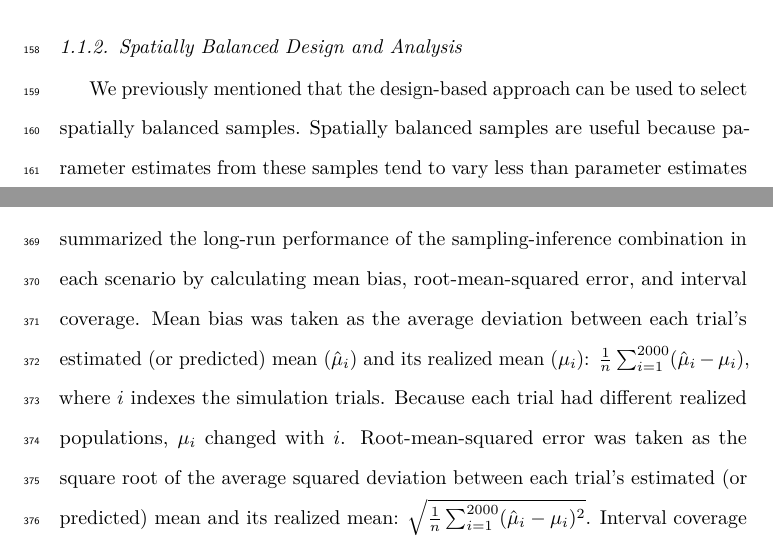
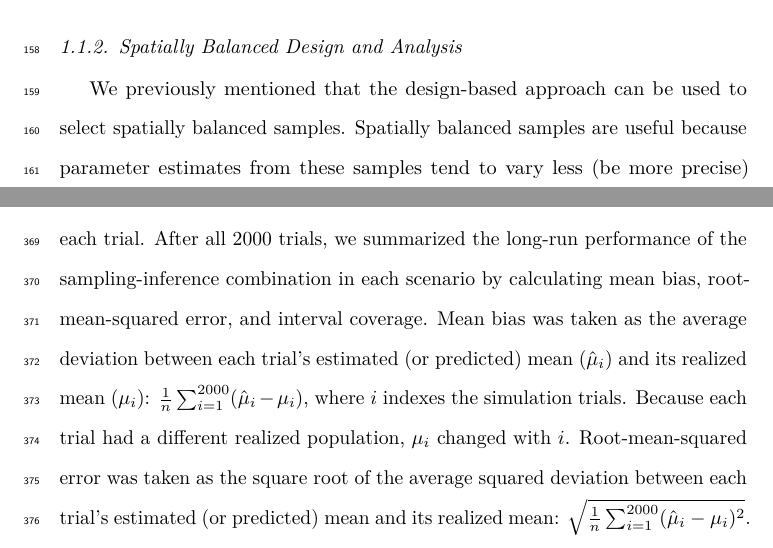
Before and after one commit to USEPA/DvMsp, a LaTeX paper (inst/manuscript/manuscript.tex): two parts of pages 6 and 17 of 33, joined at a grey line, cut so that both start at the same text. Compiled offline with pdfLaTeX.

Commit message:
minor updates

```diff
--- a/inst/manuscript/manuscript.tex
+++ b/inst/manuscript/manuscript.tex
@@ -300,5 +300,5 @@ Analysis}\label{subsec:spb_design}}
 
 We previously mentioned that the design-based approach can be used to
 select spatially balanced samples. Spatially balanced samples are useful
-because parameter estimates from these samples tend to vary less than
-parameter estimates from samples lacking spatial balance (Barabesi and
+because parameter estimates from these samples tend to vary less (be
+more precise) than parameter estimates from samples lacking spatial
@@ -648,10 +642,0 @@ realized mean were estimated (using REML) separately for each trial.
-After all 2000 trials, we summarized the long-run performance of the
-sampling-inference combination in each scenario by calculating mean
-bias, root-mean-squared error, and interval coverage. Mean bias was
-taken as the average deviation between each trial's estimated (or
-predicted) mean (\(\hat{\mu}_i\)) and its realized mean (\(\mu_i\)):
-\(\frac{1}{n}\sum_{i = 1}^{2000} (\hat{\mu}_i - \mu_i)\), where \(i\)
-indexes the simulation trials. Because each trial had different realized
-populations, \(\mu_i\) changed with \(i\). Root-mean-squared error was
-taken as the square root of the average squared deviation between each
-trial's estimated (or predicted) mean and its realized mean:
@@ -658,3 +649,14 @@ trial's estimated (or predicted) mean and its realized mean:
+for each trial. After all 2000 trials, we summarized the long-run
+performance of the sampling-inference combination in each scenario by
+calculating mean bias, root-mean-squared error, and interval coverage.
+Mean bias was taken as the average deviation between each trial's
+estimated (or predicted) mean (\(\hat{\mu}_i\)) and its realized mean
+(\(\mu_i\)): \(\frac{1}{n}\sum_{i = 1}^{2000} (\hat{\mu}_i - \mu_i)\),
+where \(i\) indexes the simulation trials. Because each trial had a
+different realized population, \(\mu_i\) changed with \(i\).
+Root-mean-squared error was taken as the square root of the average
+squared deviation between each trial's estimated (or predicted) mean and
+its realized mean:
 \(\sqrt{\frac{1}{n}\sum_{i = 1}^{2000} (\hat{\mu}_i - \mu_i)^2}\).
 Interval coverage was taken as the proportion of simulation trials where
 the realized mean was contained in its 95\% confidence (or prediction)
```
Also changed, not shown: inst/manuscript/manuscript.pdf, inst/manuscript/supporting.pdf, inst/manuscript/manuscript.tex (41 more changed lines), 2 other files.
